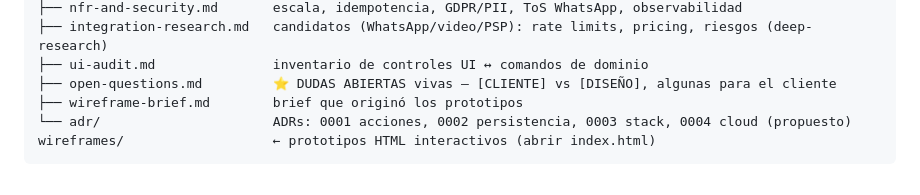
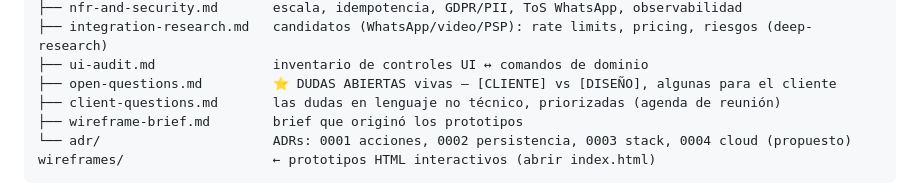
Before and after one commit to Alejopdp/reto-antiventaja, a Markdown page: CLAUDE.md, the part around the change. Rendered like a GitHub page.

```diff
--- a/CLAUDE.md
+++ b/CLAUDE.md
@@ -32,6 +32,7 @@ docs/                         ← documentación (fuente de verdad del diseño)
 ├── integration-research.md   candidatos (WhatsApp/video/PSP): rate limits, pricing, riesgos (deep-research)
 ├── ui-audit.md               inventario de controles UI ↔ comandos de dominio
 ├── open-questions.md         ⭐ DUDAS ABIERTAS vivas — [CLIENTE] vs [DISEÑO], algunas para el cliente
+├── client-questions.md       las dudas en lenguaje no técnico, priorizadas (agenda de reunión)
 ├── wireframe-brief.md        brief que originó los prototipos
 └── adr/                      ADRs: 0001 acciones, 0002 persistencia, 0003 stack, 0004 cloud (propuesto)
 wireframes/                   ← prototipos HTML interactivos (abrir index.html)
```
Also changed, not shown: README.md (+1 -0 lines), docs/client-questions.md (added, +79 -0 lines).
